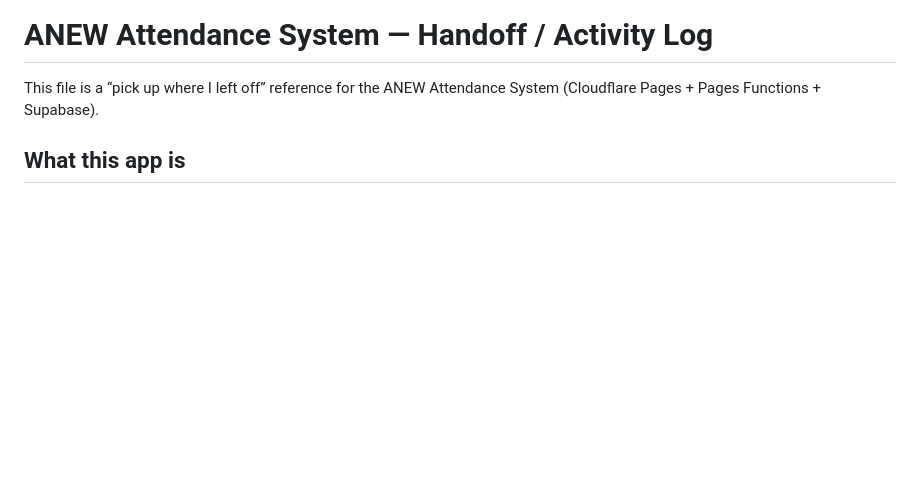
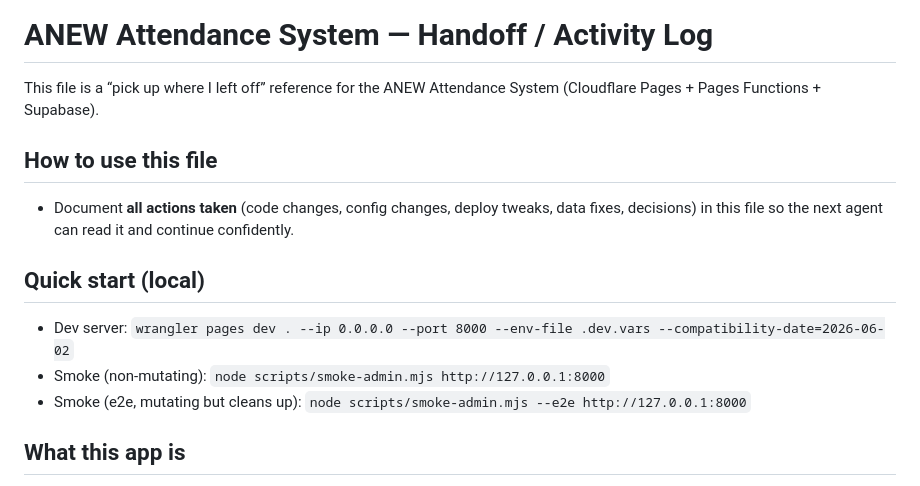
Before and after one commit to mandy1eigh007/Attendance_Request, a Markdown page: HANDOFF.md, the part around the change. GitHub-like rendering; blank space fills up the shorter version.

Commit message:
Docs: clarify handoff logging + quick start

```diff
--- a/HANDOFF.md
+++ b/HANDOFF.md
@@ -1,6 +1,14 @@
 # ANEW Attendance System — Handoff / Activity Log
 
 This file is a “pick up where I left off” reference for the ANEW Attendance System (Cloudflare Pages + Pages Functions + Supabase).
+
+## How to use this file
+- Document **all actions taken** (code changes, config changes, deploy tweaks, data fixes, decisions) in this file so the next agent can read it and continue confidently.
+
+## Quick start (local)
+- Dev server: `wrangler pages dev . --ip 0.0.0.0 --port 8000 --env-file .dev.vars --compatibility-date=2026-06-02`
+- Smoke (non-mutating): `node scripts/smoke-admin.mjs http://127.0.0.1:8000`
+- Smoke (e2e, mutating but cleans up): `node scripts/smoke-admin.mjs --e2e http://127.0.0.1:8000`
 
 ## What this app is
 - Static site at repo root (`index.html`, `form.html`, `admin.html`, `app.css`)
```
